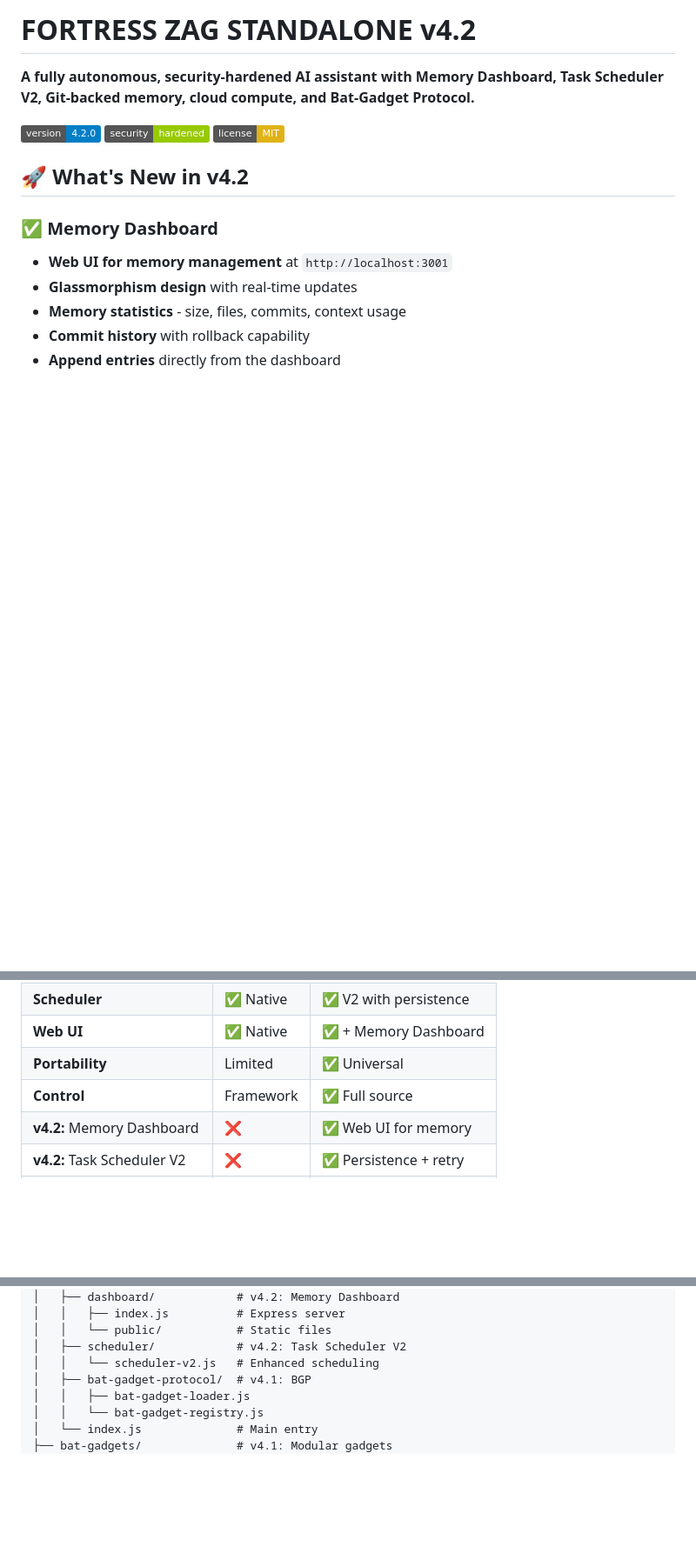
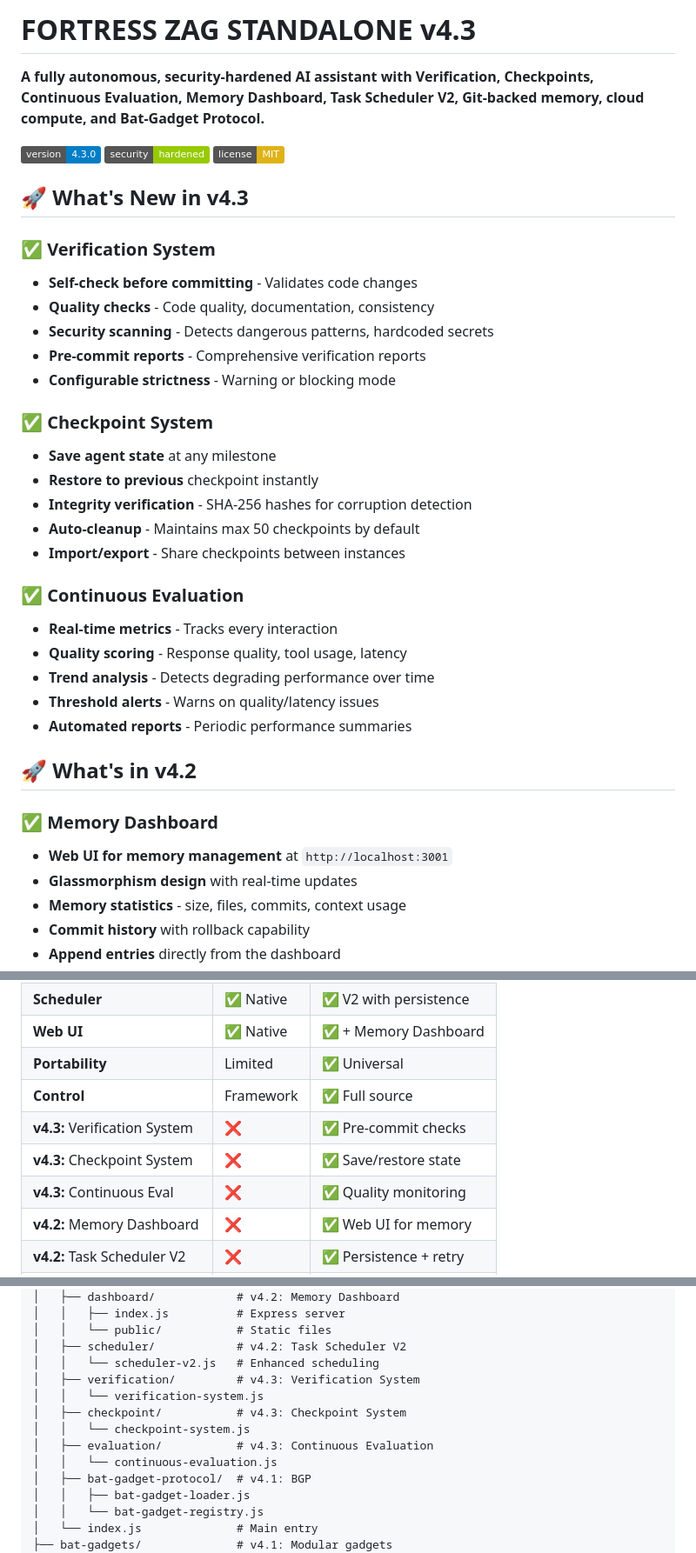
Before and after one commit to Zenda-G/fortress-zag-standalone, a Markdown page: README.md, 3 parts joined by grey strips. Shown at 87% size. Drawn GitHub-style; badges without logos; blank space fills up the shorter version.

Commit message:
Update README for v4.3.0 with P2 enhancements

```diff
--- a/README.md
+++ b/README.md
@@ -1,12 +1,35 @@
-# FORTRESS ZAG STANDALONE v4.2
+# FORTRESS ZAG STANDALONE v4.3
 
-**A fully autonomous, security-hardened AI assistant with Memory Dashboard, Task Scheduler V2, Git-backed memory, cloud compute, and Bat-Gadget Protocol.**
+**A fully autonomous, security-hardened AI assistant with Verification, Checkpoints, Continuous Evaluation, Memory Dashboard, Task Scheduler V2, Git-backed memory, cloud compute, and Bat-Gadget Protocol.**
 
-[![Version](https://img.shields.io/badge/version-4.2.0-blue.svg)]()
+[![Version](https://img.shields.io/badge/version-4.3.0-blue.svg)]()
 [![Security](https://img.shields.io/badge/security-hardened-green.svg)]()
 [![License](https://img.shields.io/badge/license-MIT-yellow.svg)]()
 
-## 🚀 What's New in v4.2
+## 🚀 What's New in v4.3
+
+### ✅ Verification System
+- **Self-check before committing** - Validates code changes
+- **Quality checks** - Code quality, documentation, consistency
+- **Security scanning** - Detects dangerous patterns, hardcoded secrets
+- **Pre-commit reports** - Comprehensive verification reports
+- **Configurable strictness** - Warning or blocking mode
+
+### ✅ Checkpoint System
+- **Save agent state** at any milestone
+- **Restore to previous** checkpoint instantly
+- **Integrity verification** - SHA-256 hashes for corruption detection
+- **Auto-cleanup** - Maintains max 50 checkpoints by default
+- **Import/export** - Share checkpoints between instances
+
+### ✅ Continuous Evaluation
+- **Real-time metrics** - Tracks every interaction
+- **Quality scoring** - Response quality, tool usage, latency
+- **Trend analysis** - Detects degrading performance over time
+- **Threshold alerts** - Warns on quality/latency issues
+- **Automated reports** - Periodic performance summaries
+
+## 🚀 What's in v4.2
 
 ### ✅ Memory Dashboard
 - **Web UI for memory management** at `http://localhost:3001`
@@ -527,6 +550,9 @@ docker run -d \
 | **Web UI** | ✅ Native | ✅ + Memory Dashboard |
 | **Portability** | Limited | ✅ Universal |
 | **Control** | Framework | ✅ Full source |
+| **v4.3:** Verification System | ❌ | ✅ Pre-commit checks |
+| **v4.3:** Checkpoint System | ❌ | ✅ Save/restore state |
+| **v4.3:** Continuous Eval | ❌ | ✅ Quality monitoring |
 | **v4.2:** Memory Dashboard | ❌ | ✅ Web UI for memory |
 | **v4.2:** Task Scheduler V2 | ❌ | ✅ Persistence + retry |
 | **v4.1:** Bat-Gadget Protocol | ❌ | ✅ Modular skills |
@@ -578,6 +604,12 @@ fortress-zag-standalone/
 │   │   └── public/           # Static files
 │   ├── scheduler/            # v4.2: Task Scheduler V2
 │   │   └── scheduler-v2.js   # Enhanced scheduling
+│   ├── verification/         # v4.3: Verification System
+│   │   └── verification-system.js
+│   ├── checkpoint/           # v4.3: Checkpoint System
+│   │   └── checkpoint-system.js
+│   ├── evaluation/           # v4.3: Continuous Evaluation
+│   │   └── continuous-evaluation.js
 │   ├── bat-gadget-protocol/  # v4.1: BGP
 │   │   ├── bat-gadget-loader.js
 │   │   └── bat-gadget-registry.js
```
